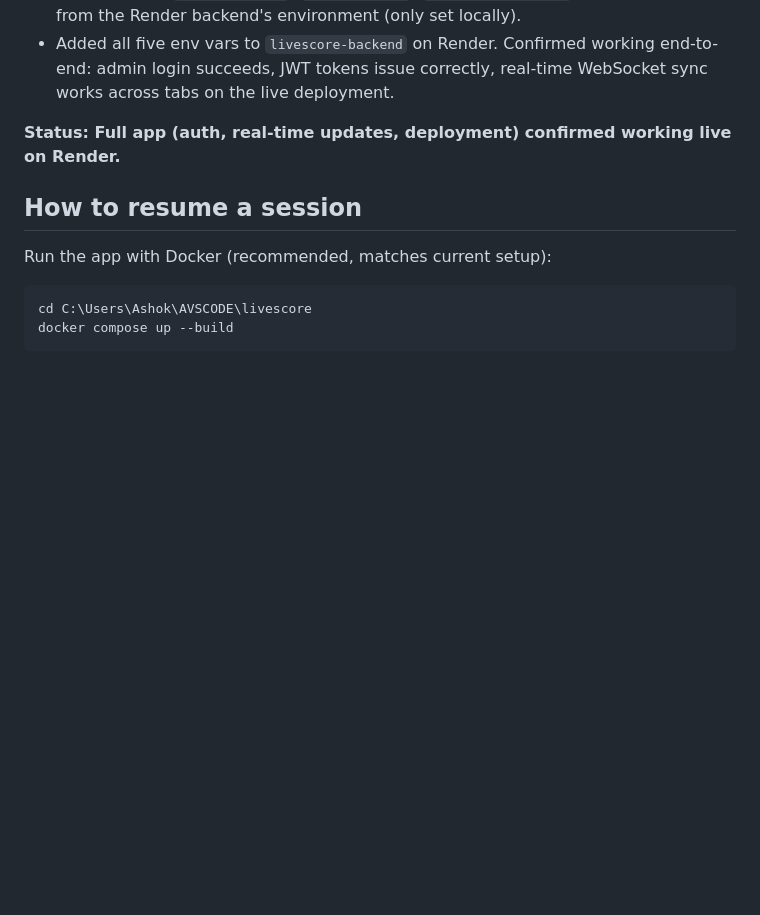
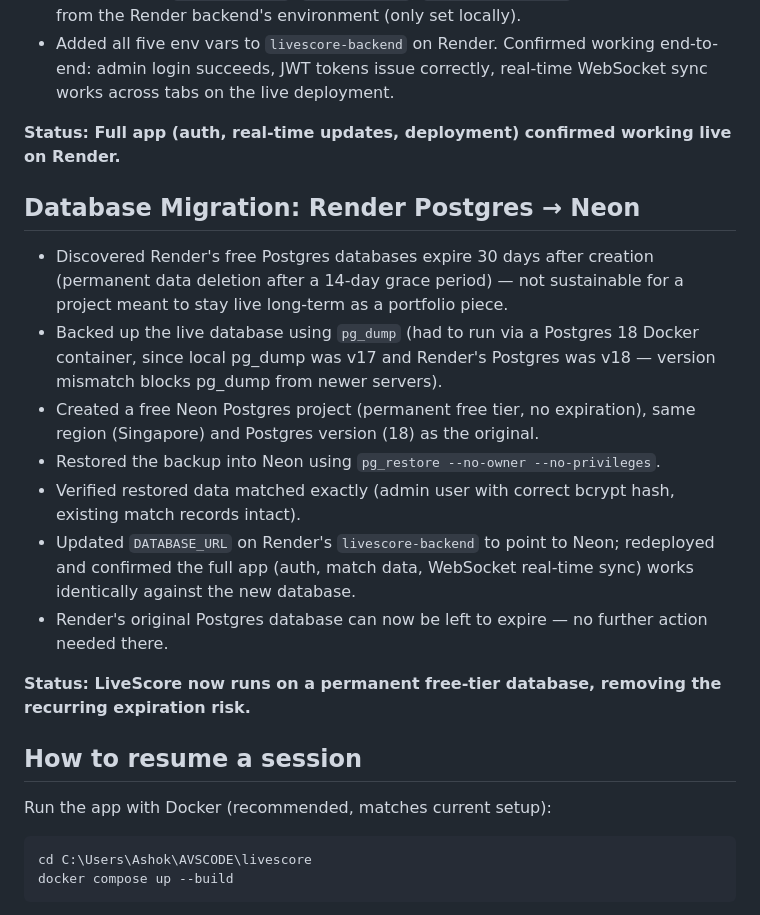
Before and after one commit to Ashok1921/livescore, a Markdown page: PROGRESS.md, the part around one of its changes. GitHub-like rendering; blank space fills up the shorter version.

```diff
--- a/PROGRESS.md
+++ b/PROGRESS.md
@@ -299,6 +297,18 @@ Manually verified across two browser tabs: an action (create/update/complete/del
 - Added all five env vars to `livescore-backend` on Render. Confirmed working end-to-end: admin login succeeds, JWT tokens issue correctly, real-time WebSocket sync works across tabs on the live deployment.
 
 **Status: Full app (auth, real-time updates, deployment) confirmed working live on Render.**
+
+## Database Migration: Render Postgres → Neon
+
+- Discovered Render's free Postgres databases expire 30 days after creation (permanent data deletion after a 14-day grace period) — not sustainable for a project meant to stay live long-term as a portfolio piece.
+- Backed up the live database using `pg_dump` (had to run via a Postgres 18 Docker container, since local pg_dump was v17 and Render's Postgres was v18 — version mismatch blocks pg_dump from newer servers).
+- Created a free Neon Postgres project (permanent free tier, no expiration), same region (Singapore) and Postgres version (18) as the original.
+- Restored the backup into Neon using `pg_restore --no-owner --no-privileges`.
+- Verified restored data matched exactly (admin user with correct bcrypt hash, existing match records intact).
+- Updated `DATABASE_URL` on Render's `livescore-backend` to point to Neon; redeployed and confirmed the full app (auth, match data, WebSocket real-time sync) works identically against the new database.
+- Render's original Postgres database can now be left to expire — no further action needed there.
+
+**Status: LiveScore now runs on a permanent free-tier database, removing the recurring expiration risk.**
 
 ## How to resume a session
 
```
Also changed, not shown: other parts of PROGRESS.md (+0 -2 lines), README.md (+3 -2 lines).
